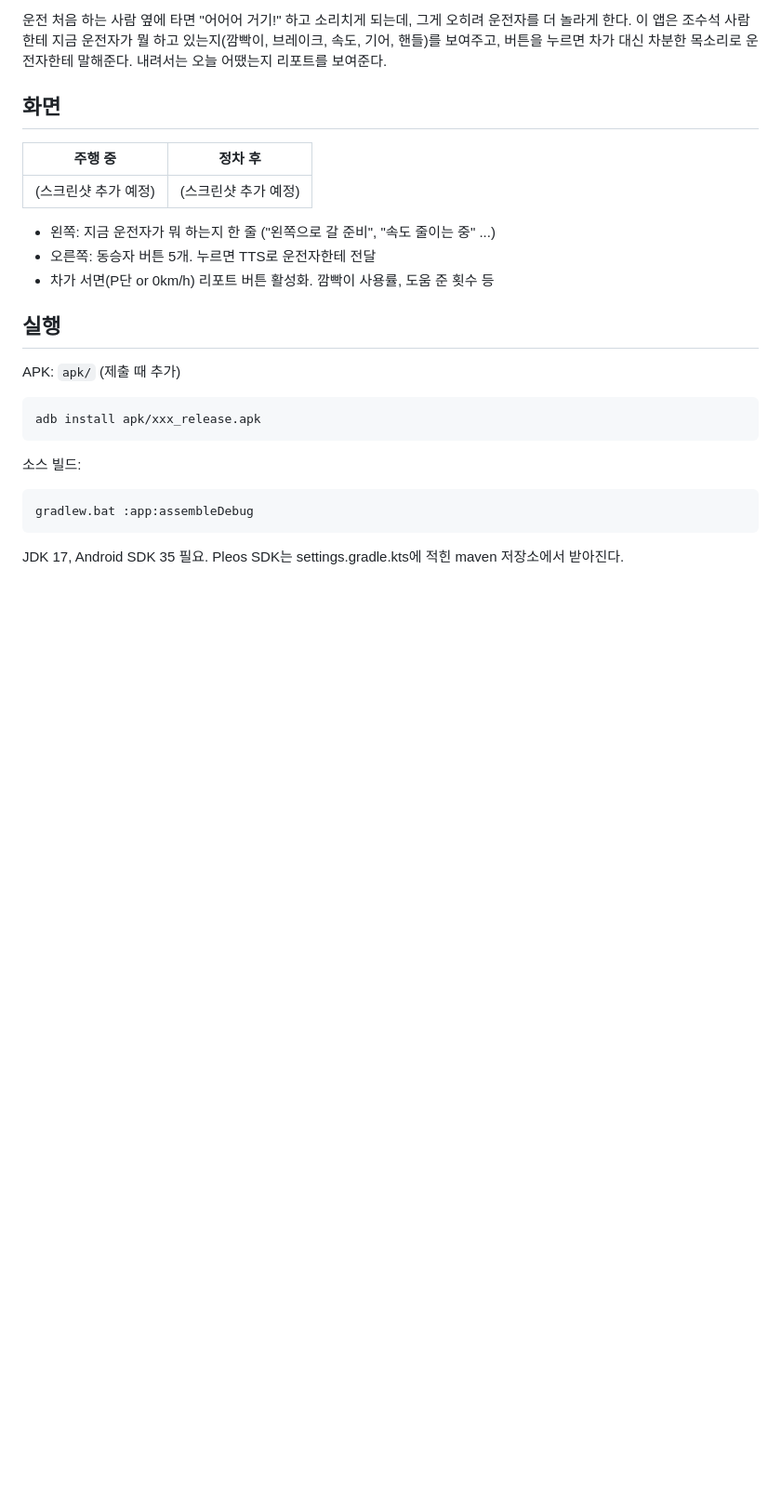
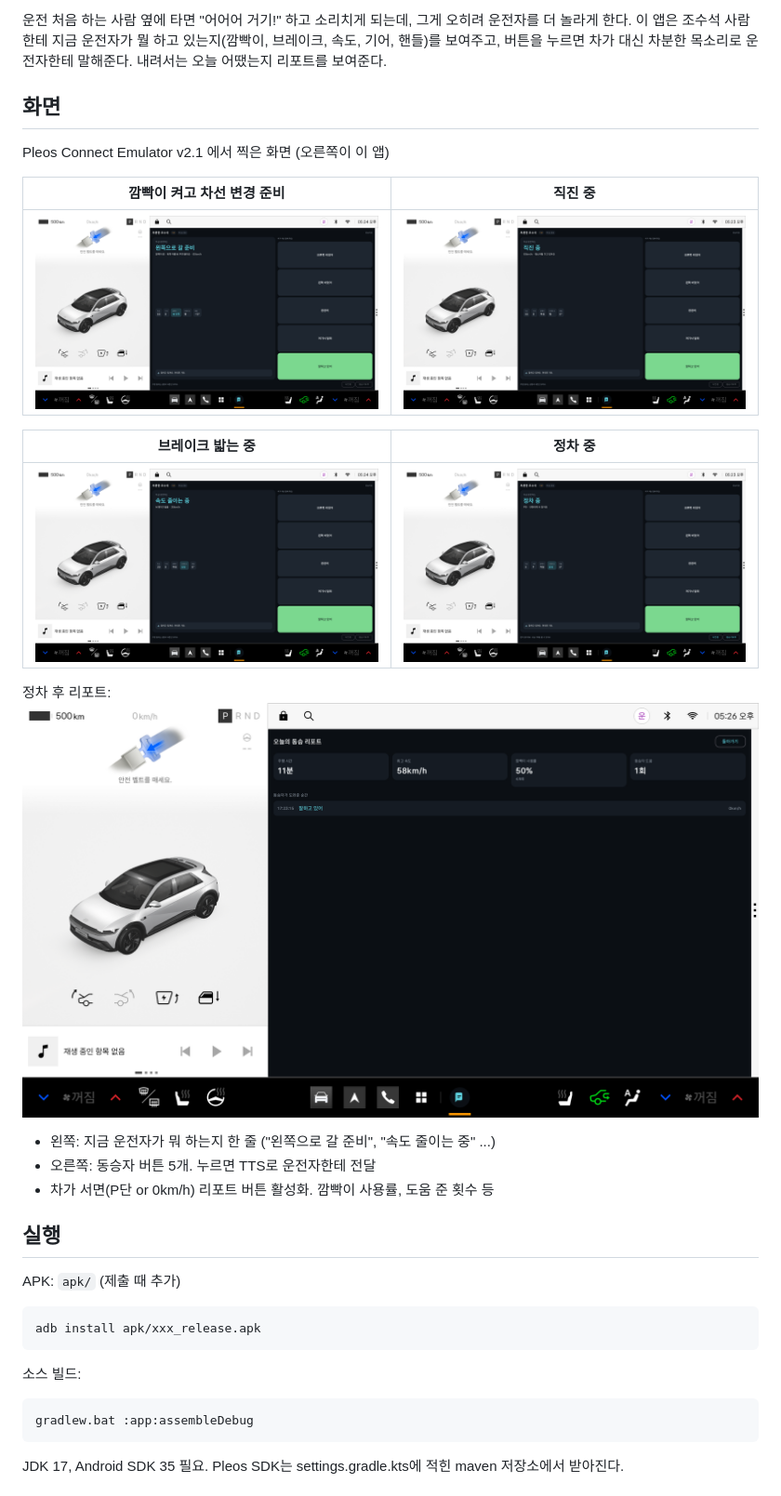
Before and after one commit to ojnoeggnoow/calmseat, a Markdown page: README.md, the part around the change. Shown at 93% size. Rendered like a GitHub page; pictures changed too: docs/screenshots/01_turn_signal.png (added), docs/screenshots/02_driving.png (added), docs/screenshots/03_braking.png (added); blank space fills up the shorter version.

Commit message:
README에 에뮬레이터 스크린샷 추가

```diff
--- a/README.md
+++ b/README.md
@@ -8,9 +8,17 @@
 
 ## 화면
 
-| 주행 중 | 정차 후 |
+Pleos Connect Emulator v2.1 에서 찍은 화면 (오른쪽이 이 앱)
+
+| 깜빡이 켜고 차선 변경 준비 | 직진 중 |
 |---|---|
-| (스크린샷 추가 예정) | (스크린샷 추가 예정) |
+| ![](docs/screenshots/01_turn_signal.png) | ![](docs/screenshots/02_driving.png) |
+
+| 브레이크 밟는 중 | 정차 중 |
+|---|---|
+| ![](docs/screenshots/03_braking.png) | ![](docs/screenshots/04_parked.png) |
+
+정차 후 리포트: ![](docs/screenshots/05_report.png)
 
 - 왼쪽: 지금 운전자가 뭐 하는지 한 줄 ("왼쪽으로 갈 준비", "속도 줄이는 중" ...)
 - 오른쪽: 동승자 버튼 5개. 누르면 TTS로 운전자한테 전달
```
Also changed, not shown: 1 other file.
